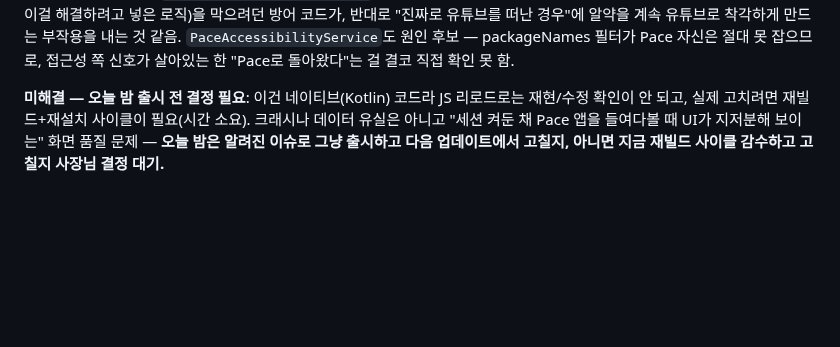
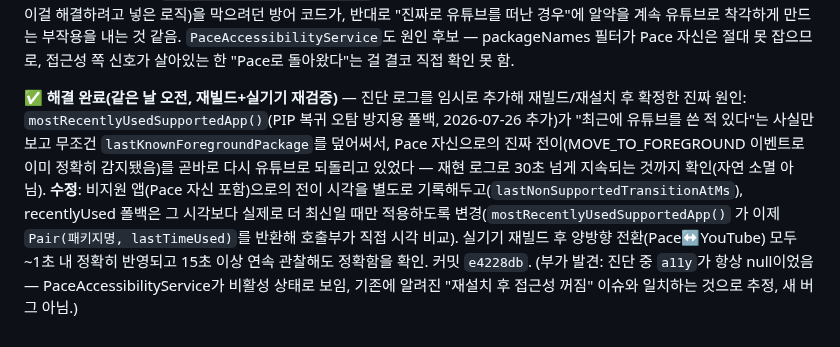
Before and after one commit to eileen0321/PACE, a Markdown page: PACE_PROJECT_MANAGEMENT.md, the part around the change. Drawn GitHub-style; blank space fills up the shorter version.

Commit message:
docs(PM): mark overlay-hide bug resolved + verified on real device
Co-Authored-By: Claude Sonnet 5 <noreply@anthropic.com>

```diff
--- a/PACE_PROJECT_MANAGEMENT.md
+++ b/PACE_PROJECT_MANAGEMENT.md
@@ -1515,7 +1515,14 @@ Pace로 실제로 전환한 뒤에도 "방금까지 유튜브를 썼다"는 과
 착각하게 만드는 부작용을 내는 것 같음. `PaceAccessibilityService`도 원인 후보 — packageNames 필터가
 Pace 자신은 절대 못 잡으므로, 접근성 쪽 신호가 살아있는 한 "Pace로 돌아왔다"는 걸 결코 직접 확인 못 함.
 
-**미해결 — 오늘 밤 출시 전 결정 필요**: 이건 네이티브(Kotlin) 코드라 JS 리로드로는 재현/수정 확인이
-안 되고, 실제 고치려면 재빌드+재설치 사이클이 필요(시간 소요). 크래시나 데이터 유실은 아니고 "세션
-켜둔 채 Pace 앱을 들여다볼 때 UI가 지저분해 보이는" 화면 품질 문제 — **오늘 밤은 알려진 이슈로 그냥
-출시하고 다음 업데이트에서 고칠지, 아니면 지금 재빌드 사이클 감수하고 고칠지 사장님 결정 대기.**
+**✅ 해결 완료(같은 날 오전, 재빌드+실기기 재검증)** — 진단 로그를 임시로 추가해 재빌드/재설치 후
+확정한 진짜 원인: `mostRecentlyUsedSupportedApp()`(PIP 복귀 오탐 방지용 폴백, 2026-07-26 추가)가
+"최근에 유튜브를 쓴 적 있다"는 사실만 보고 무조건 `lastKnownForegroundPackage`를 덮어써서, Pace
+자신으로의 진짜 전이(MOVE_TO_FOREGROUND 이벤트로 이미 정확히 감지됐음)를 곧바로 다시 유튜브로
+되돌리고 있었다 — 재현 로그로 30초 넘게 지속되는 것까지 확인(자연 소멸 아님). **수정**: 비지원
+앱(Pace 자신 포함)으로의 전이 시각을 별도로 기록해두고(`lastNonSupportedTransitionAtMs`),
+recentlyUsed 폴백은 그 시각보다 실제로 더 최신일 때만 적용하도록 변경(`mostRecentlyUsedSupportedApp()`
+가 이제 `Pair(패키지명, lastTimeUsed)`를 반환해 호출부가 직접 시각 비교). 실기기 재빌드 후 양방향
+전환(Pace↔YouTube) 모두 ~1초 내 정확히 반영되고 15초 이상 연속 관찰해도 정확함을 확인. 커밋
+`e4228db`. (부가 발견: 진단 중 `a11y`가 항상 null이었음 — PaceAccessibilityService가 비활성 상태로
+보임, 기존에 알려진 "재설치 후 접근성 꺼짐" 이슈와 일치하는 것으로 추정, 새 버그 아님.)
```
